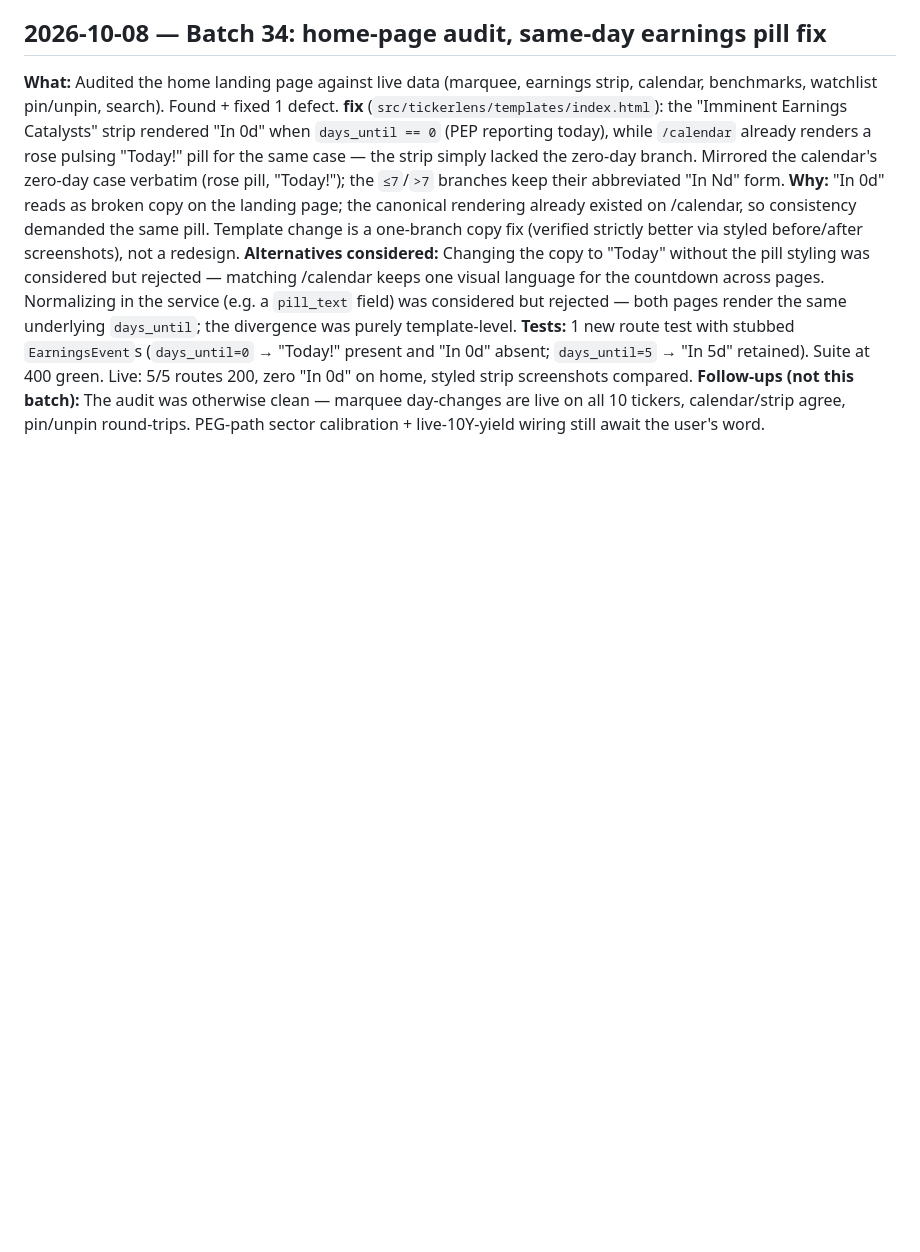
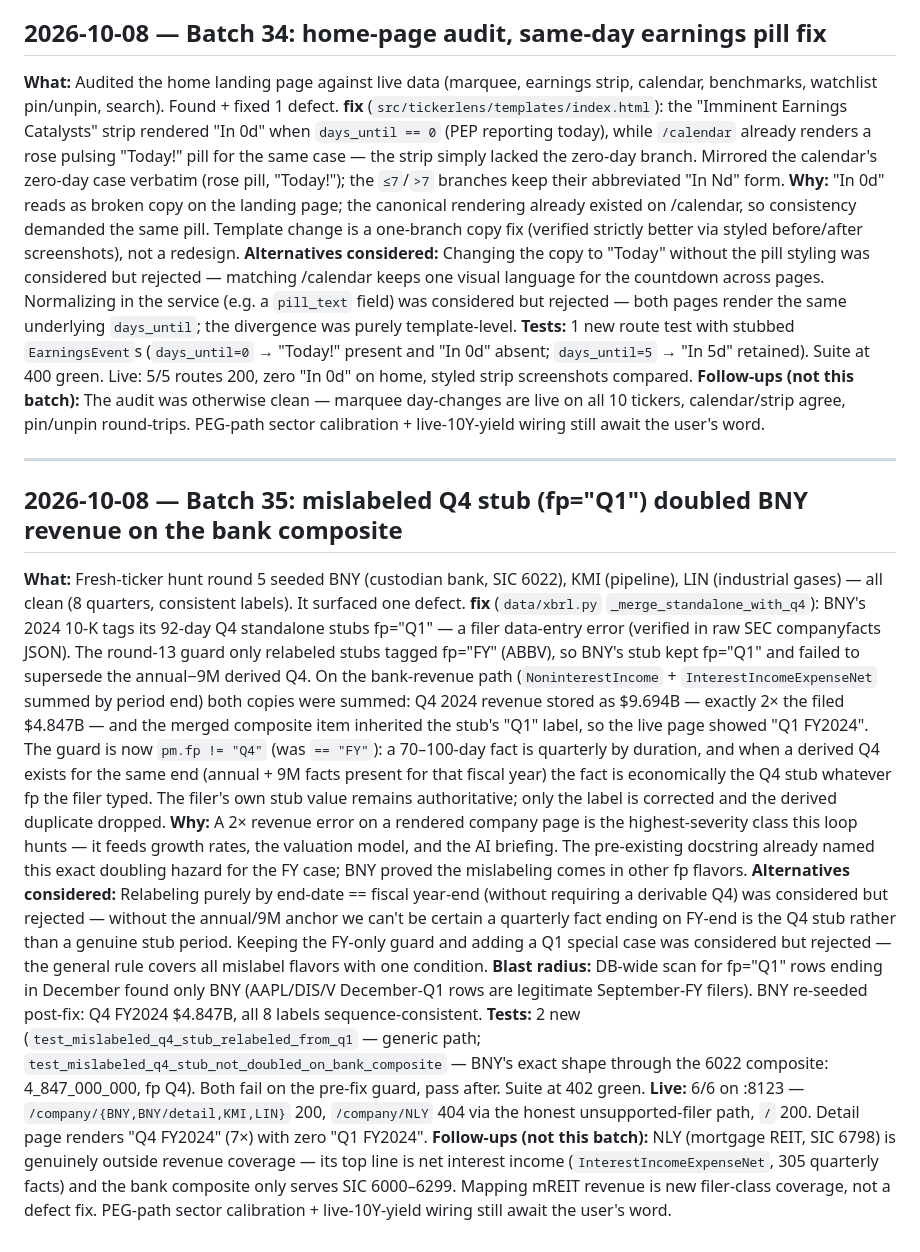
Before and after one commit to pyou-7/Tickerlens, a Markdown page: docs/DECISIONS.md, the part around the change. Drawn GitHub-style; blank space fills up the shorter version.

Commit message:
docs: batch 35 - fresh-ticker hunt round 5, BNY Q4-stub doubling fix (PROJECT_STATUS row + DECISIONS entry)

```diff
--- a/docs/DECISIONS.md
+++ b/docs/DECISIONS.md
@@ -673,3 +673,16 @@ Replacements, all verified resolvable in the live SEC file *and* live-verified a
 **Alternatives considered:** Changing the copy to "Today" without the pill styling was considered but rejected — matching /calendar keeps one visual language for the countdown across pages. Normalizing in the service (e.g. a `pill_text` field) was considered but rejected — both pages render the same underlying `days_until`; the divergence was purely template-level.
 **Tests:** 1 new route test with stubbed `EarningsEvent`s (`days_until=0` → "Today!" present and "In 0d" absent; `days_until=5` → "In 5d" retained). Suite at 400 green. Live: 5/5 routes 200, zero "In 0d" on home, styled strip screenshots compared.
 **Follow-ups (not this batch):** The audit was otherwise clean — marquee day-changes are live on all 10 tickers, calendar/strip agree, pin/unpin round-trips. PEG-path sector calibration + live-10Y-yield wiring still await the user's word.
+
+---
+
+## 2026-10-08 — Batch 35: mislabeled Q4 stub (fp="Q1") doubled BNY revenue on the bank composite
+
+**What:** Fresh-ticker hunt round 5 seeded BNY (custodian bank, SIC 6022), KMI (pipeline), LIN (industrial gases) — all clean (8 quarters, consistent labels). It surfaced one defect.
+**fix** (`data/xbrl.py` `_merge_standalone_with_q4`): BNY's 2024 10-K tags its 92-day Q4 standalone stubs fp="Q1" — a filer data-entry error (verified in raw SEC companyfacts JSON). The round-13 guard only relabeled stubs tagged fp="FY" (ABBV), so BNY's stub kept fp="Q1" and failed to supersede the annual−9M derived Q4. On the bank-revenue path (`NoninterestIncome` + `InterestIncomeExpenseNet` summed by period end) both copies were summed: Q4 2024 revenue stored as $9.694B — exactly 2× the filed $4.847B — and the merged composite item inherited the stub's "Q1" label, so the live page showed "Q1 FY2024". The guard is now `pm.fp != "Q4"` (was `== "FY"`): a 70–100-day fact is quarterly by duration, and when a derived Q4 exists for the same end (annual + 9M facts present for that fiscal year) the fact is economically the Q4 stub whatever fp the filer typed. The filer's own stub value remains authoritative; only the label is corrected and the derived duplicate dropped.
+**Why:** A 2× revenue error on a rendered company page is the highest-severity class this loop hunts — it feeds growth rates, the valuation model, and the AI briefing. The pre-existing docstring already named this exact doubling hazard for the FY case; BNY proved the mislabeling comes in other fp flavors.
+**Alternatives considered:** Relabeling purely by end-date == fiscal year-end (without requiring a derivable Q4) was considered but rejected — without the annual/9M anchor we can't be certain a quarterly fact ending on FY-end is the Q4 stub rather than a genuine stub period. Keeping the FY-only guard and adding a Q1 special case was considered but rejected — the general rule covers all mislabel flavors with one condition.
+**Blast radius:** DB-wide scan for fp="Q1" rows ending in December found only BNY (AAPL/DIS/V December-Q1 rows are legitimate September-FY filers). BNY re-seeded post-fix: Q4 FY2024 $4.847B, all 8 labels sequence-consistent.
+**Tests:** 2 new (`test_mislabeled_q4_stub_relabeled_from_q1` — generic path; `test_mislabeled_q4_stub_not_doubled_on_bank_composite` — BNY's exact shape through the 6022 composite: 4_847_000_000, fp Q4). Both fail on the pre-fix guard, pass after. Suite at 402 green.
+**Live:** 6/6 on :8123 — `/company/{BNY,BNY/detail,KMI,LIN}` 200, `/company/NLY` 404 via the honest unsupported-filer path, `/` 200. Detail page renders "Q4 FY2024" (7×) with zero "Q1 FY2024".
+**Follow-ups (not this batch):** NLY (mortgage REIT, SIC 6798) is genuinely outside revenue coverage — its top line is net interest income (`InterestIncomeExpenseNet`, 305 quarterly facts) and the bank composite only serves SIC 6000–6299. Mapping mREIT revenue is new filer-class coverage, not a defect fix. PEG-path sector calibration + live-10Y-yield wiring still await the user's word.
```
Also changed, not shown: docs/PROJECT_STATUS.md (+1 -0 lines).
